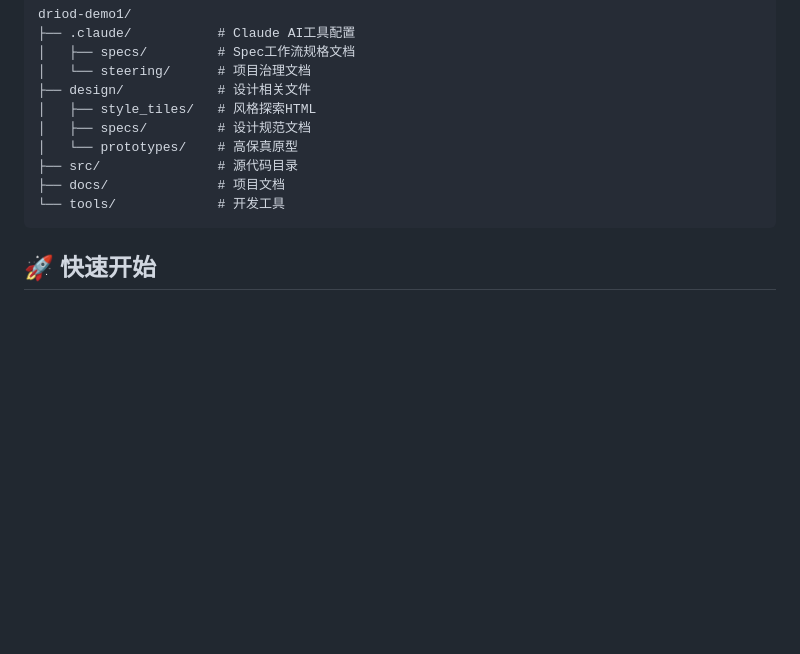
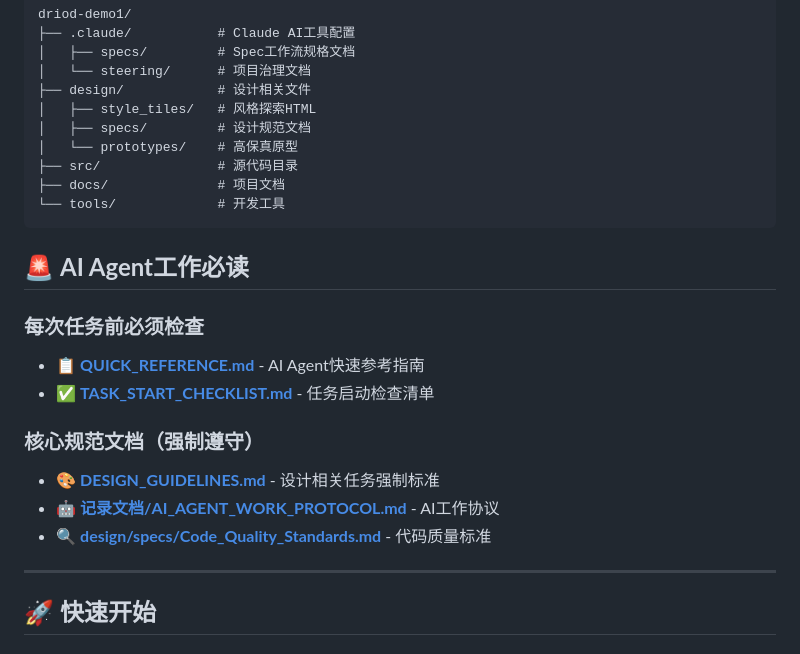
Before and after one commit to penny-design/CCDEMO, a Markdown page: README.md, the part around the change. Rendered like a GitHub page; blank space fills up the shorter version.

````diff
--- a/README.md
+++ b/README.md
@@ -88,6 +88,19 @@ driod-demo1/
 └── tools/             # 开发工具
 ```
 
+## 🚨 **AI Agent工作必读**
+
+### **每次任务前必须检查**
+- 📋 **[QUICK_REFERENCE.md](./QUICK_REFERENCE.md)** - AI Agent快速参考指南
+- ✅ **[TASK_START_CHECKLIST.md](./TASK_START_CHECKLIST.md)** - 任务启动检查清单
+
+### **核心规范文档（强制遵守）**
+- 🎨 **[DESIGN_GUIDELINES.md](./DESIGN_GUIDELINES.md)** - 设计相关任务强制标准
+- 🤖 **[记录文档/AI_AGENT_WORK_PROTOCOL.md](./记录文档/AI_AGENT_WORK_PROTOCOL.md)** - AI工作协议
+- 🔍 **[design/specs/Code_Quality_Standards.md](./design/specs/Code_Quality_Standards.md)** - 代码质量标准
+
+---
+
 ## 🚀 快速开始
 
 ### 环境要求
````
Also changed, not shown: QUICK_REFERENCE.md (added, +184 -0 lines), TASK_START_CHECKLIST.md (added, +183 -0 lines).
